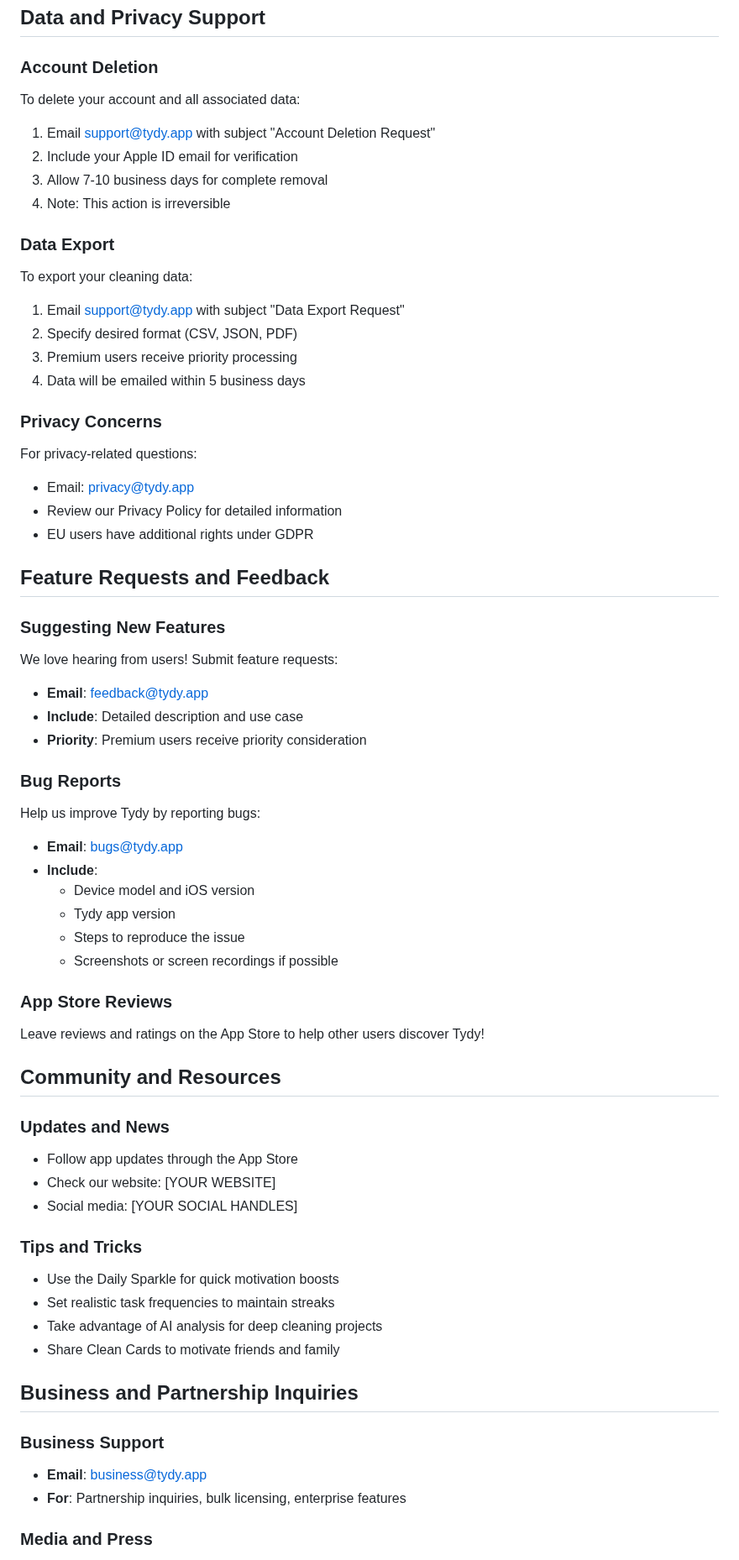
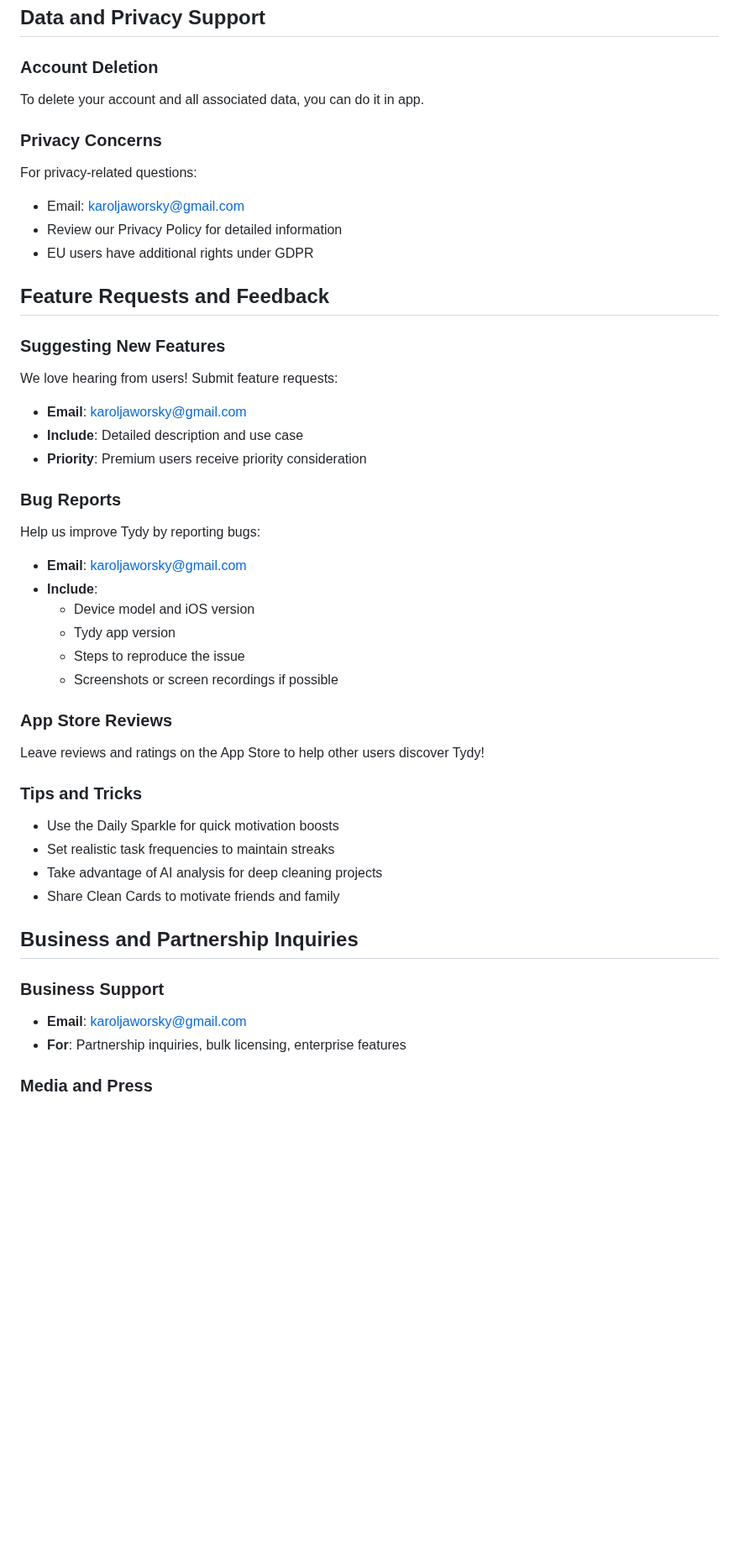
Before and after one commit to 237LR/tydy-legal, a Markdown page: support-information.md, the part around one of its changes. Shown at 84% size. Drawn GitHub-style; blank space fills up the shorter version.

```diff
--- a/support-information.md
+++ b/support-information.md
@@ -150,22 +142,11 @@ A: The timer continues running in the background and will resume when you return
 ## Data and Privacy Support
 
 ### Account Deletion
-To delete your account and all associated data:
-1. Email support@tydy.app with subject "Account Deletion Request"
-2. Include your Apple ID email for verification
-3. Allow 7-10 business days for complete removal
-4. Note: This action is irreversible
-
-### Data Export
-To export your cleaning data:
-1. Email support@tydy.app with subject "Data Export Request"
-2. Specify desired format (CSV, JSON, PDF)
-3. Premium users receive priority processing
-4. Data will be emailed within 5 business days
+To delete your account and all associated data, you can do it in app.
 
 ### Privacy Concerns
 For privacy-related questions:
-- Email: privacy@tydy.app
+- Email: karoljaworsky@gmail.com
 - Review our Privacy Policy for detailed information
 - EU users have additional rights under GDPR
 
@@ -173,13 +154,13 @@ For privacy-related questions:
 
 ### Suggesting New Features
 We love hearing from users! Submit feature requests:
-- **Email**: feedback@tydy.app
+- **Email**: karoljaworsky@gmail.com
 - **Include**: Detailed description and use case
 - **Priority**: Premium users receive priority consideration
 
 ### Bug Reports
 Help us improve Tydy by reporting bugs:
-- **Email**: bugs@tydy.app
+- **Email**: karoljaworsky@gmail.com
 - **Include**:
   - Device model and iOS version
   - Tydy app version
@@ -188,13 +169,6 @@ Help us improve Tydy by reporting bugs:
 
 ### App Store Reviews
 Leave reviews and ratings on the App Store to help other users discover Tydy!
-
-## Community and Resources
-
-### Updates and News
-- Follow app updates through the App Store
-- Check our website: [YOUR WEBSITE]
-- Social media: [YOUR SOCIAL HANDLES]
 
 ### Tips and Tricks
 - Use the Daily Sparkle for quick motivation boosts
@@ -205,7 +179,7 @@ Leave reviews and ratings on the App Store to help other users discover Tydy!
 ## Business and Partnership Inquiries
 
 ### Business Support
-- **Email**: business@tydy.app
+- **Email**: karoljaworsky@gmail.com
 - **For**: Partnership inquiries, bulk licensing, enterprise features
 
 ### Media and Press
```
Also changed, not shown: other parts of support-information.md (+3 -26 lines).
